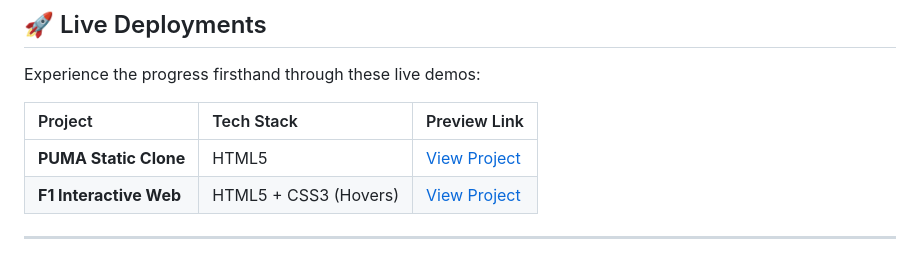
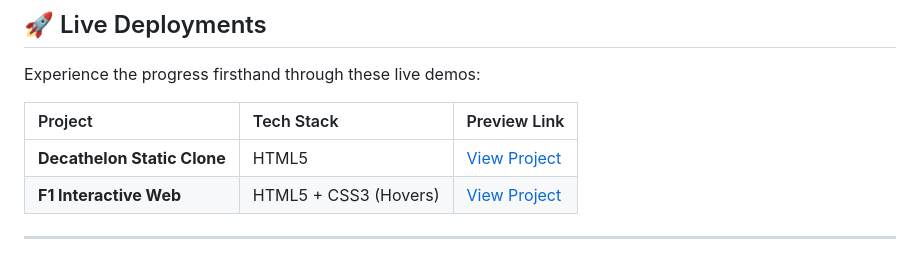
Before and after one commit to Prashanthcoder/Sample-repo, a Markdown page: README.md, the part around the change. Rendered like a GitHub page.

Commit message:
Rename project from PUMA to Decathelon

```diff
--- a/README.md
+++ b/README.md
@@ -16,7 +16,7 @@ Experience the progress firsthand through these live demos:
 
 | Project | Tech Stack | Preview Link |
 | :--- | :--- | :--- |
-| **PUMA Static Clone** | HTML5 | [View Project](https://jazzy-centaur-e641fb.netlify.app/) |
+| **Decathelon Static Clone** | HTML5 | [View Project](https://jazzy-centaur-e641fb.netlify.app/) |
 | **F1 Interactive Web** | HTML5 + CSS3 (Hovers) | [View Project](https://fabulous-pavlova-23aaaf.netlify.app/) |
 
 ---
```
